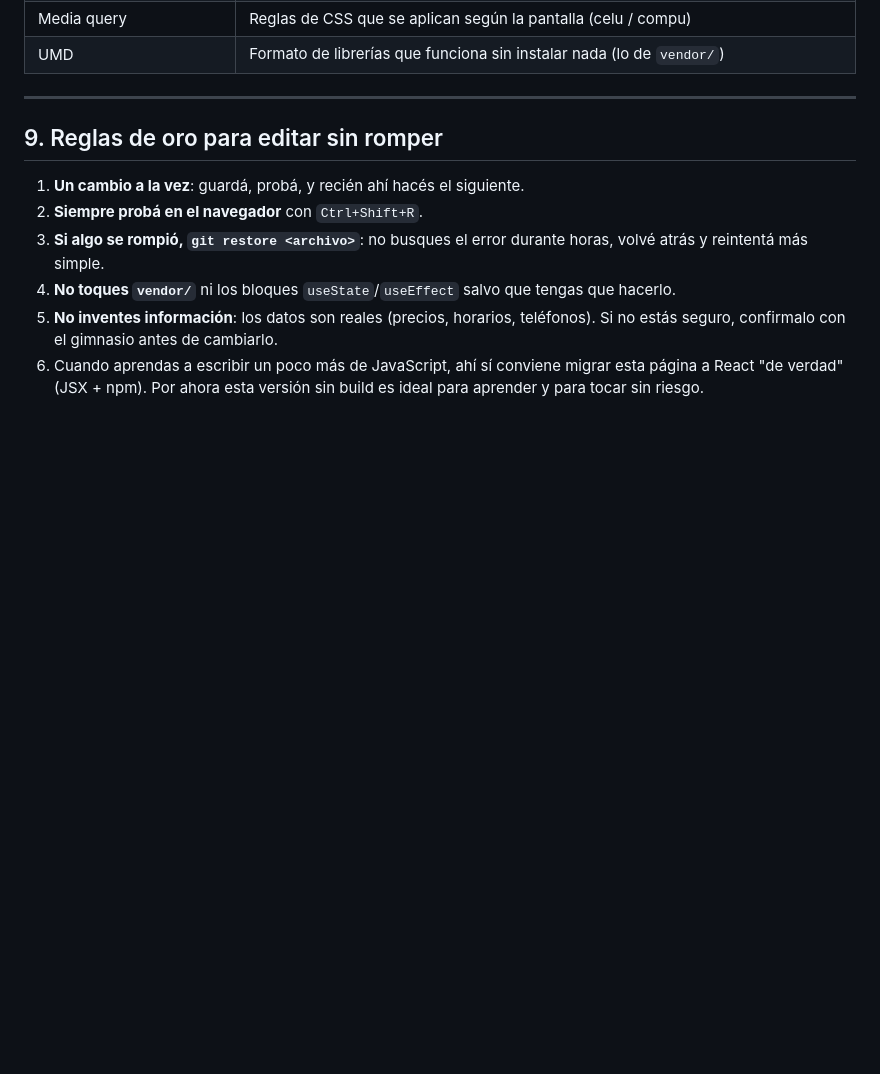
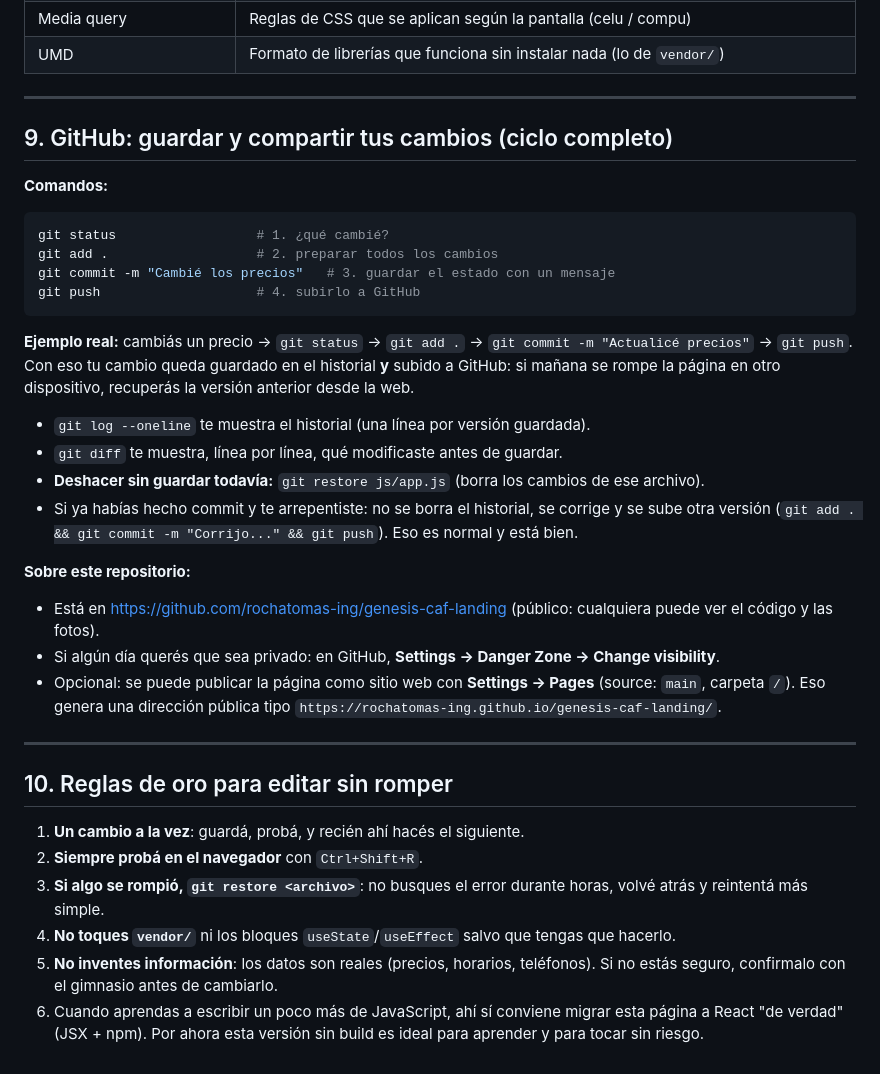
Before and after one commit to rochatomas-ing/genesis-caf-landing, a Markdown page: LEARNING.md, the part around the change. Drawn GitHub-style; blank space fills up the shorter version.

Commit message:
Guía: ciclo de trabajo con GitHub (add/commit/push)

````diff
--- a/LEARNING.md
+++ b/LEARNING.md
@@ -242,7 +242,37 @@ Ojo con dos detalles de JavaScript que confunden al principio:
 
 ---
 
-## 9. Reglas de oro para editar sin romper
+## 9. GitHub: guardar y compartir tus cambios (ciclo completo)
+
+**Comandos:**
+
+```bash
+git status                  # 1. ¿qué cambié?
+git add .                   # 2. preparar todos los cambios
+git commit -m "Cambié los precios"   # 3. guardar el estado con un mensaje
+git push                    # 4. subirlo a GitHub
+```
+
+**Ejemplo real:** cambiás un precio → `git status` → `git add .` → `git commit -m "Actualicé precios"`
+→ `git push`. Con eso tu cambio queda guardado en el historial **y** subido a GitHub: si mañana se rompe
+la página en otro dispositivo, recuperás la versión anterior desde la web.
+
+- `git log --oneline` te muestra el historial (una línea por versión guardada).
+- `git diff` te muestra, línea por línea, qué modificaste antes de guardar.
+- **Deshacer sin guardar todavía:** `git restore js/app.js` (borra los cambios de ese archivo).
+- Si ya habías hecho commit y te arrepentiste: no se borra el historial, se corrige y se sube otra
+  versión (`git add . && git commit -m "Corrijo..." && git push`). Eso es normal y está bien.
+
+**Sobre este repositorio:**
+
+- Está en <https://github.com/rochatomas-ing/genesis-caf-landing> (público: cualquiera puede ver el código y las fotos).
+- Si algún día querés que sea privado: en GitHub, **Settings → Danger Zone → Change visibility**.
+- Opcional: se puede publicar la página como sitio web con **Settings → Pages** (source: `main`, carpeta `/`).
+  Eso genera una dirección pública tipo `https://rochatomas-ing.github.io/genesis-caf-landing/`.
+
+---
+
+## 10. Reglas de oro para editar sin romper
 
 1. **Un cambio a la vez**: guardá, probá, y recién ahí hacés el siguiente.
 2. **Siempre probá en el navegador** con `Ctrl+Shift+R`.
````
